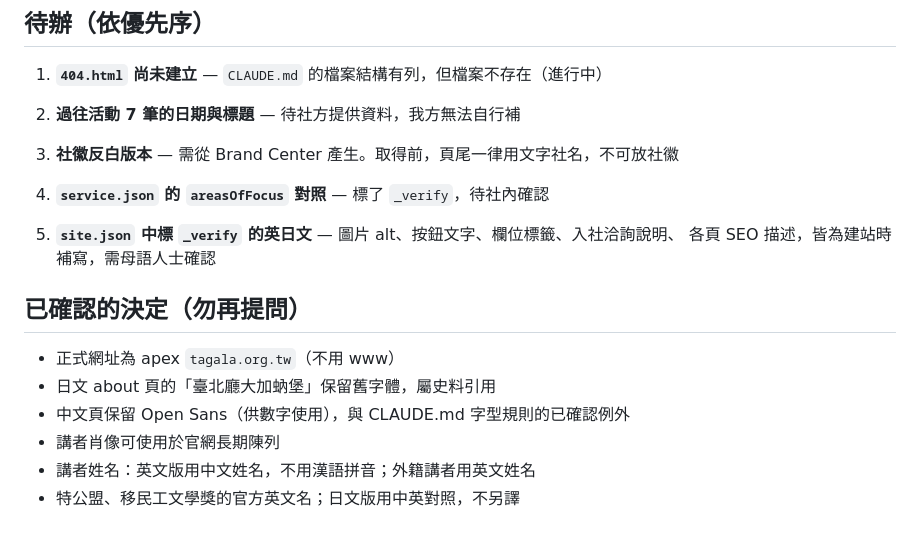
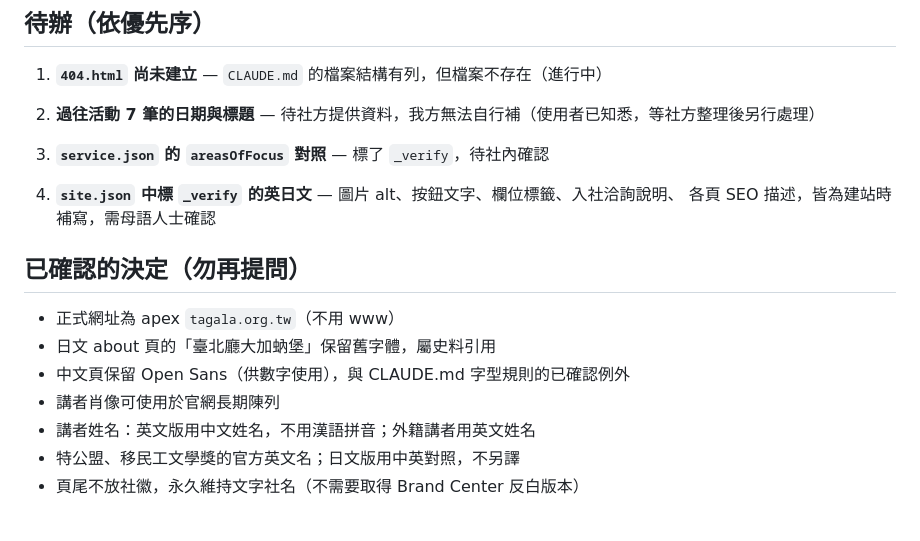
Before and after one commit to Taipei-Tagala-Web/Taipei-Tagala-Web.github.io, a Markdown page: STATUS.md, the part around the change. Rendered like a GitHub page.

Commit message:
確認頁尾不放社徽；更新 STATUS.md 待辦與 CLAUDE.md 規則
Co-Authored-By: Claude Sonnet 4.6 <noreply@anthropic.com>

```diff
--- a/STATUS.md
+++ b/STATUS.md
@@ -49,11 +49,9 @@
 
 1. **`404.html` 尚未建立** — `CLAUDE.md` 的檔案結構有列，但檔案不存在（進行中）
 
-2. **過往活動 7 筆的日期與標題** — 待社方提供資料，我方無法自行補
+2. **過往活動 7 筆的日期與標題** — 待社方提供資料，我方無法自行補（使用者已知悉，等社方整理後另行處理）
 
-3. **社徽反白版本** — 需從 Brand Center 產生。取得前，頁尾一律用文字社名，不可放社徽
-
-4. **`service.json` 的 `areasOfFocus` 對照** — 標了 `_verify`，待社內確認
+3. **`service.json` 的 `areasOfFocus` 對照** — 標了 `_verify`，待社內確認
 
 5. **`site.json` 中標 `_verify` 的英日文** — 圖片 alt、按鈕文字、欄位標籤、入社洽詢說明、
    各頁 SEO 描述，皆為建站時補寫，需母語人士確認
@@ -66,3 +64,4 @@
 - 講者肖像可使用於官網長期陳列
 - 講者姓名：英文版用中文姓名，不用漢語拼音；外籍講者用英文姓名
 - 特公盟、移民工文學獎的官方英文名；日文版用中英對照，不另譯
+- 頁尾不放社徽，永久維持文字社名（不需要取得 Brand Center 反白版本）
```
Also changed, not shown: CLAUDE.md (+1 -1 lines).
